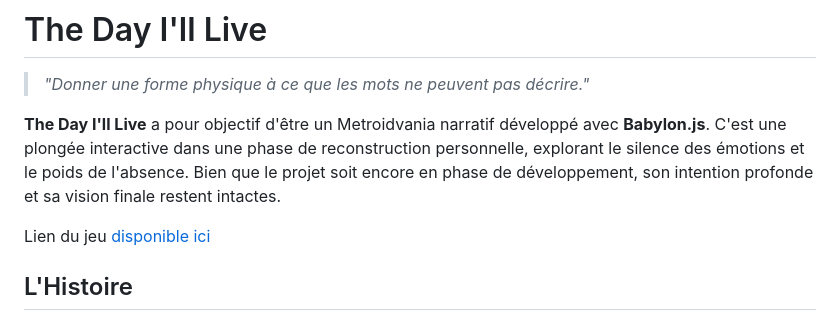
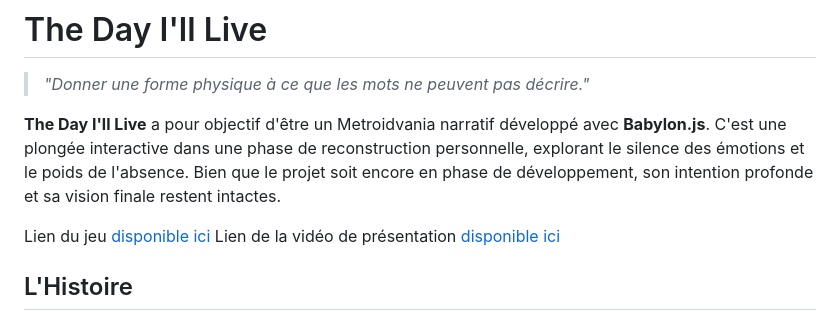
Before and after one commit to LuisJuniorA/The-Day-I-ll-Live-BabylonJS, a Markdown page: README.md, the part around the change. Rendered like a GitHub page.

Commit message:
feat: yt

```diff
--- a/README.md
+++ b/README.md
@@ -5,6 +5,7 @@
 **The Day I'll Live** a pour objectif d'être un Metroidvania narratif développé avec **Babylon.js**. C'est une plongée interactive dans une phase de reconstruction personnelle, explorant le silence des émotions et le poids de l'absence. Bien que le projet soit encore en phase de développement, son intention profonde et sa vision finale restent intactes.
 
 Lien du jeu [disponible ici](https://luisjuniora.github.io/The-Day-I-ll-Live-BabylonJS/)
+Lien de la vidéo de présentation [disponible ici](https://youtu.be/d-RDDUEmMio)
 
 ## L'Histoire
 
```
